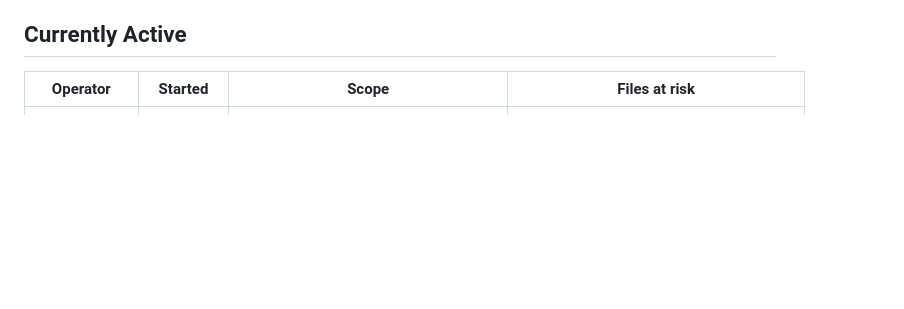
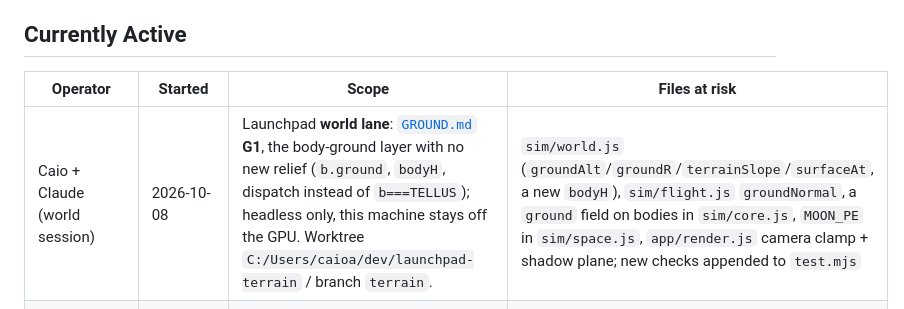
Before and after one commit to caio-camargo/explorations, a Markdown page: ACTIVE_WORK.md, the part around the change. Drawn GitHub-style; blank space fills up the shorter version.

Commit message:
Claim: world session, GROUND.md G1 (body-ground layer, headless)
Co-Authored-By: Claude Opus 5.5 <noreply@anthropic.com>

```diff
--- a/ACTIVE_WORK.md
+++ b/ACTIVE_WORK.md
@@ -135,6 +135,7 @@ then removes them from the Drive folder.
 
 | Operator | Started | Scope | Files at risk |
 |----------|---------|-------|---------------|
+| Caio + Claude (world session) | 2026-10-08 | Launchpad **world lane**: [`GROUND.md`](explorations/launchpad/GROUND.md) **G1**, the body-ground layer with no new relief (`b.ground`, `bodyH`, dispatch instead of `b===TELLUS`); headless only, this machine stays off the GPU. Worktree `C:/Users/caioa/dev/launchpad-terrain` / branch `terrain`. | `sim/world.js` (`groundAlt`/`groundR`/`terrainSlope`/`surfaceAt`, a new `bodyH`), `sim/flight.js` `groundNormal`, a `ground` field on bodies in `sim/core.js`, `MOON_PE` in `sim/space.js`, `app/render.js` camera clamp + shadow plane; new checks appended to `test.mjs` |
 | Caio + Claude (design desk) | 2026-10-08 | Launchpad **design catalogs** with Caio (docs only, no game code): first `SYSTEM.md`, then `CREW.md` / `POWERS.md` / Q53 identity as Caio picks. Main clone, branch `main`. | new `explorations/launchpad/SYSTEM.md` (and the other catalogs); a flag line in `QUEUE.md` when one is approved |
 | Caio + Claude (look & sound, beat: effects) | 2026-10-08 | Launchpad **effects beat**, unattended run: Q20 ✓ (`be4ff2c`, on main); now **Q63** (plasma lighting the hull, shield-first view), then, Q64 and whatever else is ready in the beat. Worktree `C:/Users/caioa/dev/launchpad-aerofx` / branch `aerofx`. | `launchpad/app/gl.js` plasma/vapor shaders and their draw code, the render-side effect state (`emitSmoke` neighbourhood); new checks appended to `test.mjs`; `views.js` (appending views only) |
 | Caio + Claude (orchestrator session) | 2026-10-08 (resumed 2026-10-08 late, main clone) | Launchpad **work queue**: keeps `explorations/launchpad/QUEUE.md` current (~30 min refresh), hands out kickoff lines. Pushes coordination docs only; never merges or pushes code. Worktree `C:/Users/caioa/dev/launchpad-orchestrator` / branch `orchestrator` | `explorations/launchpad/QUEUE.md` (sessions may change their own item's state and append under *Proposed*) |
```
Also changed, not shown: explorations/launchpad/QUEUE.md (+1 -1 lines).
